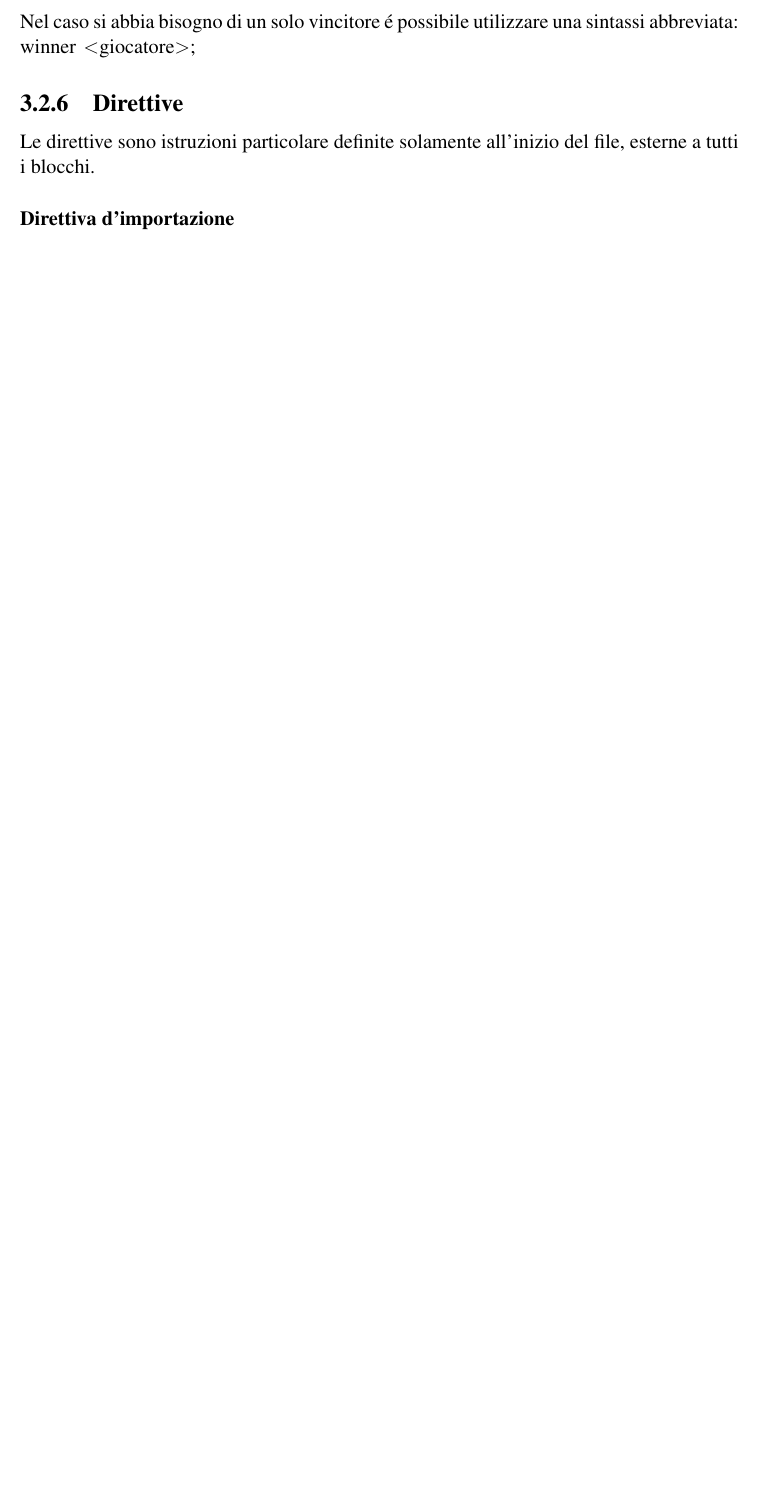
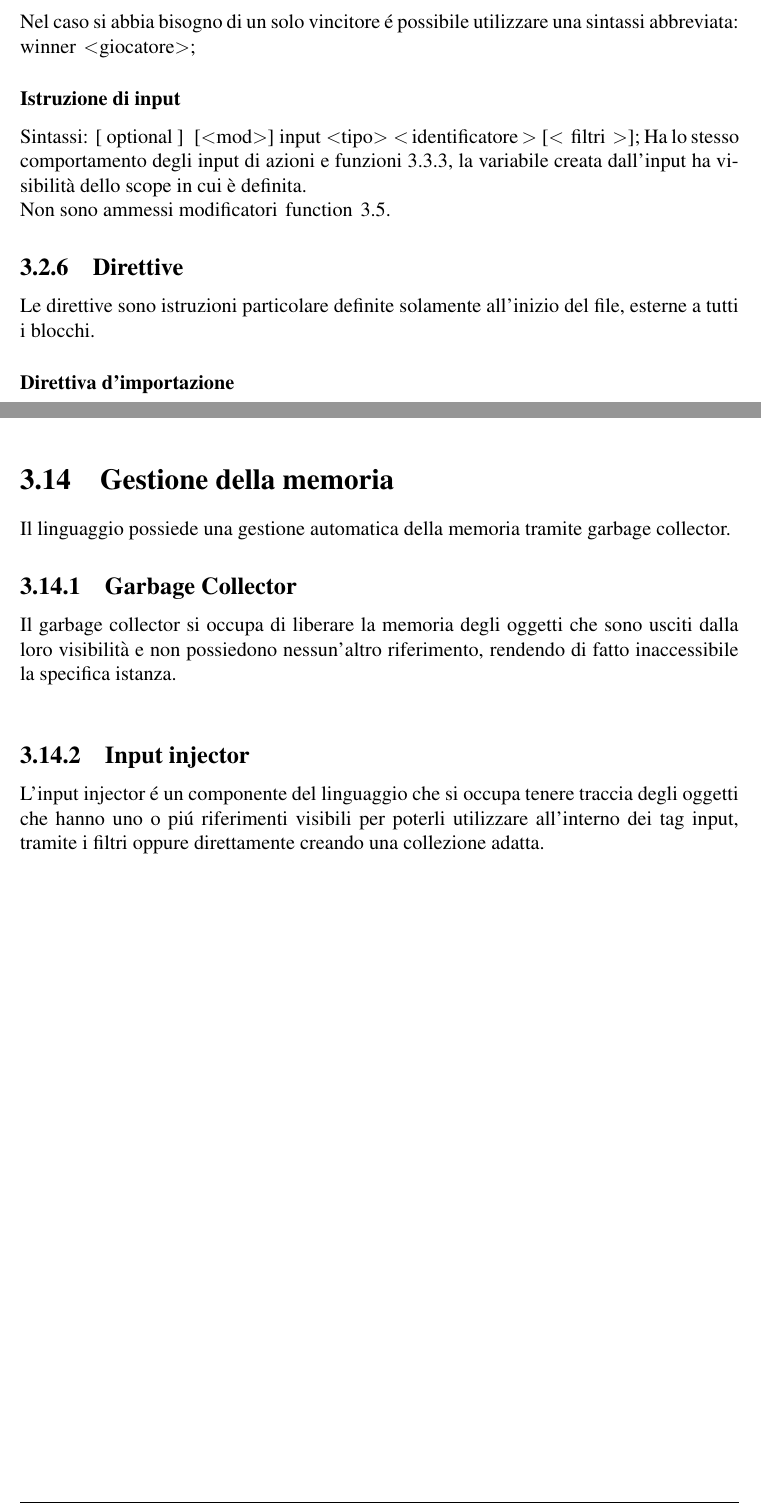
Before and after one commit to Alessandro-Mezzogori/Tabletop-Game-Prototype-Language, a LaTeX document (tesi.tex, which reads chapters/tgdl.tex): part of page 19 of 33 before the commit and two parts of pages 19 and 32 of 34 after it, the two joined at a grey line, cut so that both start at the same text, the shorter picture padded with empty space. The pictures show the PDF file tesi.pdf that the author committed with the source.

Commit message:
Istruzione input, Garbage collector Input injector

```diff
--- a/chapters/tgdl.tex
+++ b/chapters/tgdl.tex
@@ -491,6 +491,13 @@ alla loro posizione, dove l'indice zero rappresenta il primo posto. \\
 Nel caso si abbia bisogno di un solo vincitore é possibile utilizzare una sintassi abbreviata:
 \lstinline|winner <giocatore>;|
 
+\subsubsection{Istruzione di input}
+Sintassi: \lstinline|[optional] [<mod>] input <tipo> <identificatore> [<filtri>];|
+Ha lo stesso comportamento degli input di azioni e funzioni \ref{InputAzione}, la variabile
+creata dall'input ha visibilità dello scope in cui è definita. \\
+Non sono ammessi modificatori \lstinline|function| \ref{ModificatoreFunction}.
+
+
 \subsection{Direttive}
 Le direttive sono istruzioni particolare definite solamente all'inizio del file, esterne a
 tutti i blocchi.
@@ -1087,3 +1094,16 @@ setup
     ...
 }
 \end{lstlisting}
+
+\section{Gestione della memoria}
+Il linguaggio possiede una gestione automatica della memoria tramite garbage collector.
+
+\subsection{Garbage Collector}
+Il garbage collector si occupa di liberare la memoria degli oggetti che sono usciti
+dalla loro visibilità e non possiedono nessun'altro riferimento, rendendo di fatto
+inaccessibile la specifica istanza. \\
+
+\subsection{Input injector}
+L'input injector é un componente del linguaggio che si occupa tenere traccia degli
+oggetti che hanno uno o piú riferimenti visibili per poterli utilizzare all'interno
+dei tag input, tramite i filtri oppure direttamente creando una collezione adatta.
```
Also changed, not shown: tesi.pdf, chapters/tgdl.tex (4 more changed lines).
